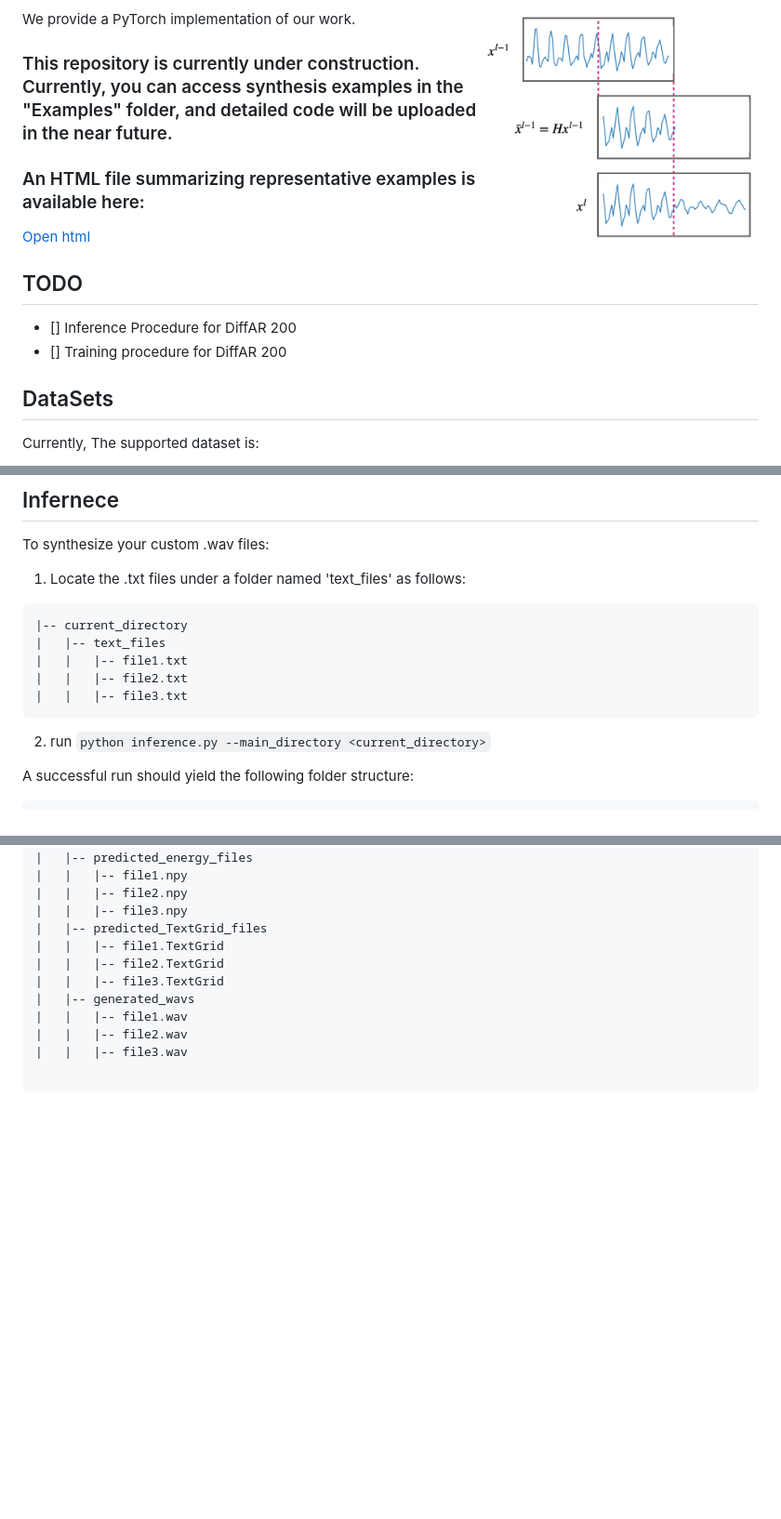
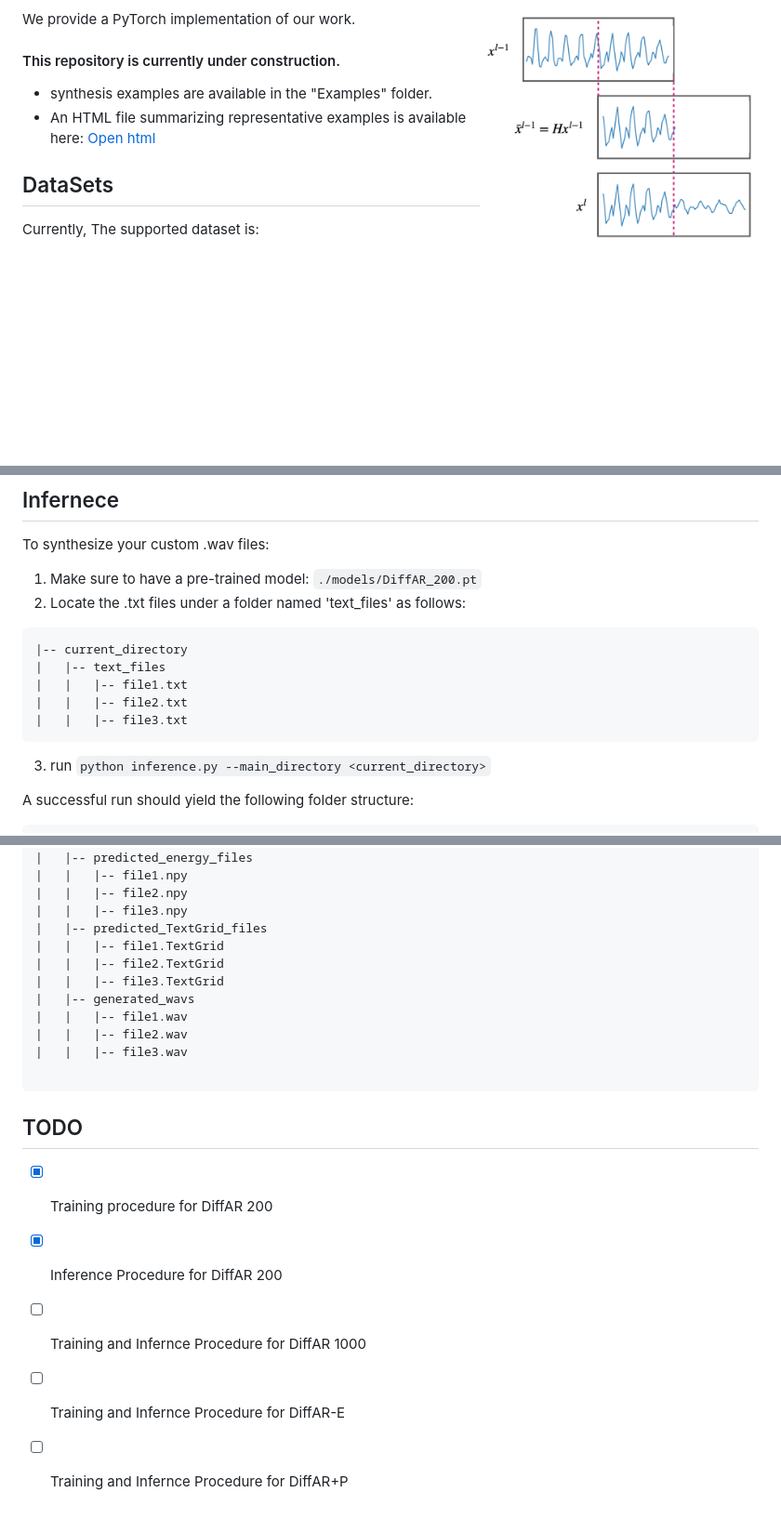
Before and after one commit to RBenita/DIFFAR, a Markdown page: README.md, 3 parts joined by grey strips. Shown: that part at 93% size. GitHub-like rendering; blank space fills up the shorter version.

````diff
--- a/README.md
+++ b/README.md
@@ -6,14 +6,12 @@ Abstract: Diffusion models have recently been shown to be relevant for high-qual
 
 
 We provide a PyTorch implementation of our work.
-### This repository is currently under construction. Currently, you can access synthesis examples in the "Examples" folder, and detailed code will be uploaded in the near future. ###
+#### This repository is currently under construction. ####
 
-### An HTML file summarizing representative examples is available here: ###
+- synthesis examples are available in the "Examples" folder.
+- An HTML file summarizing representative examples is available here:
 [Open html](https://github.com/RBenita/DIFFAR/blob/main/docs/index.html)
 
-## TODO
-- [] Inference Procedure for DiffAR 200
-- [] Training procedure for DiffAR 200
 
 
 ## DataSets ##
@@ -82,7 +80,8 @@ HYDRA_FULL_ERROR=1 python ./__main__.py
 
 ## Infernece ##
 To synthesize your custom .wav files:
-1. Locate the .txt files under a folder named 'text_files' as follows:
+1. Make sure to have a pre-trained model: `./models/DiffAR_200.pt`
+2. Locate the .txt files under a folder named 'text_files' as follows:
 ```
 |-- current_directory
 |   |-- text_files
@@ -91,7 +90,7 @@ To synthesize your custom .wav files:
 |   |   |-- file3.txt
 ```
 
-2. run `python inference.py --main_directory <current_directory>`
+3. run `python inference.py --main_directory <current_directory>`
 
 A successful run should yield the following folder structure:
 
@@ -115,3 +114,10 @@ A successful run should yield the following folder structure:
 |   |   |-- file3.wav
 
 ```
+
+## TODO
+- [x] Training procedure for DiffAR 200
+- [x] Inference Procedure for DiffAR 200
+- [ ] Training and Infernce Procedure for DiffAR 1000
+- [ ] Training and Infernce Procedure for DiffAR-E
+- [ ] Training and Infernce Procedure for DiffAR+P
````
